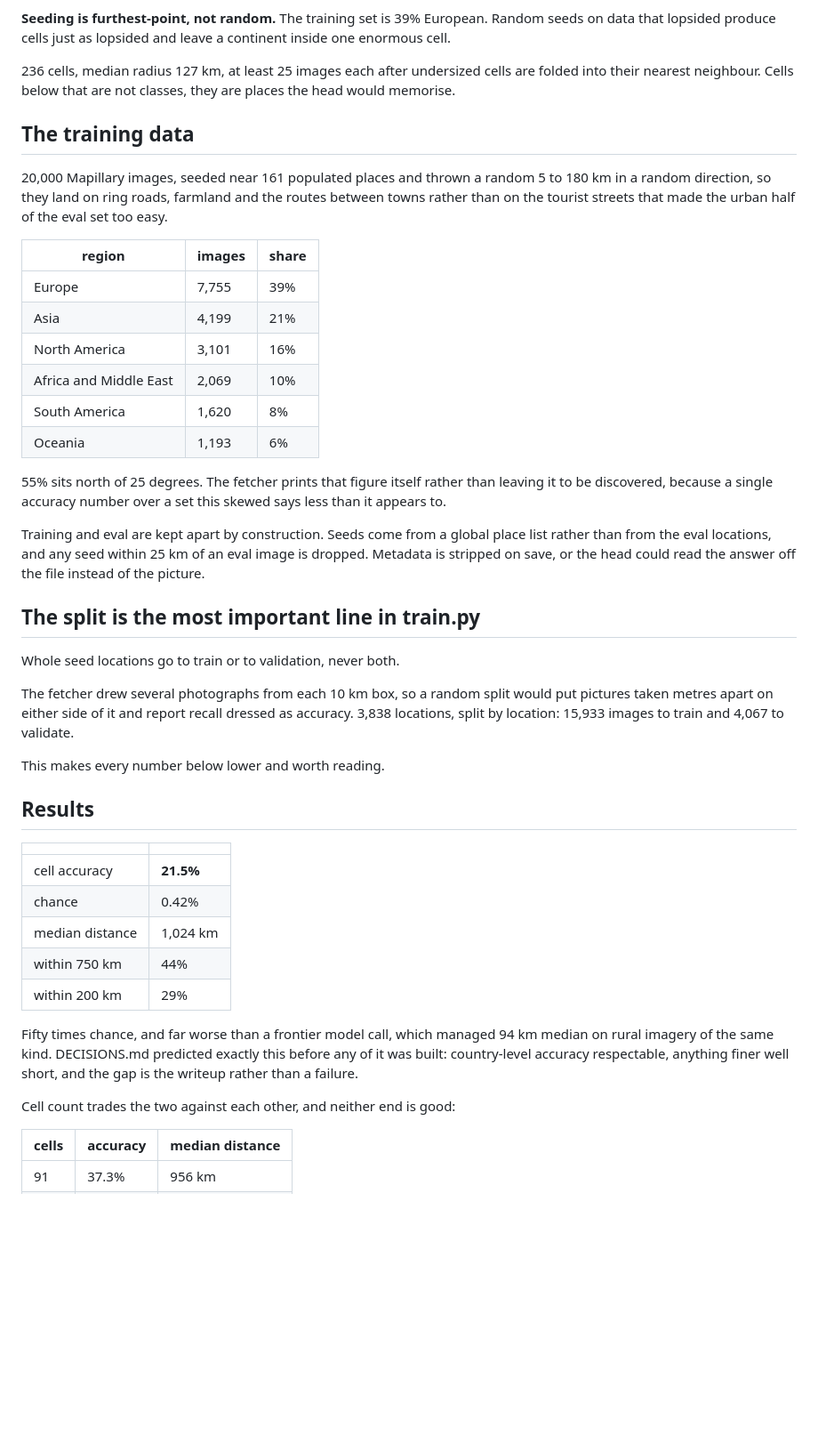
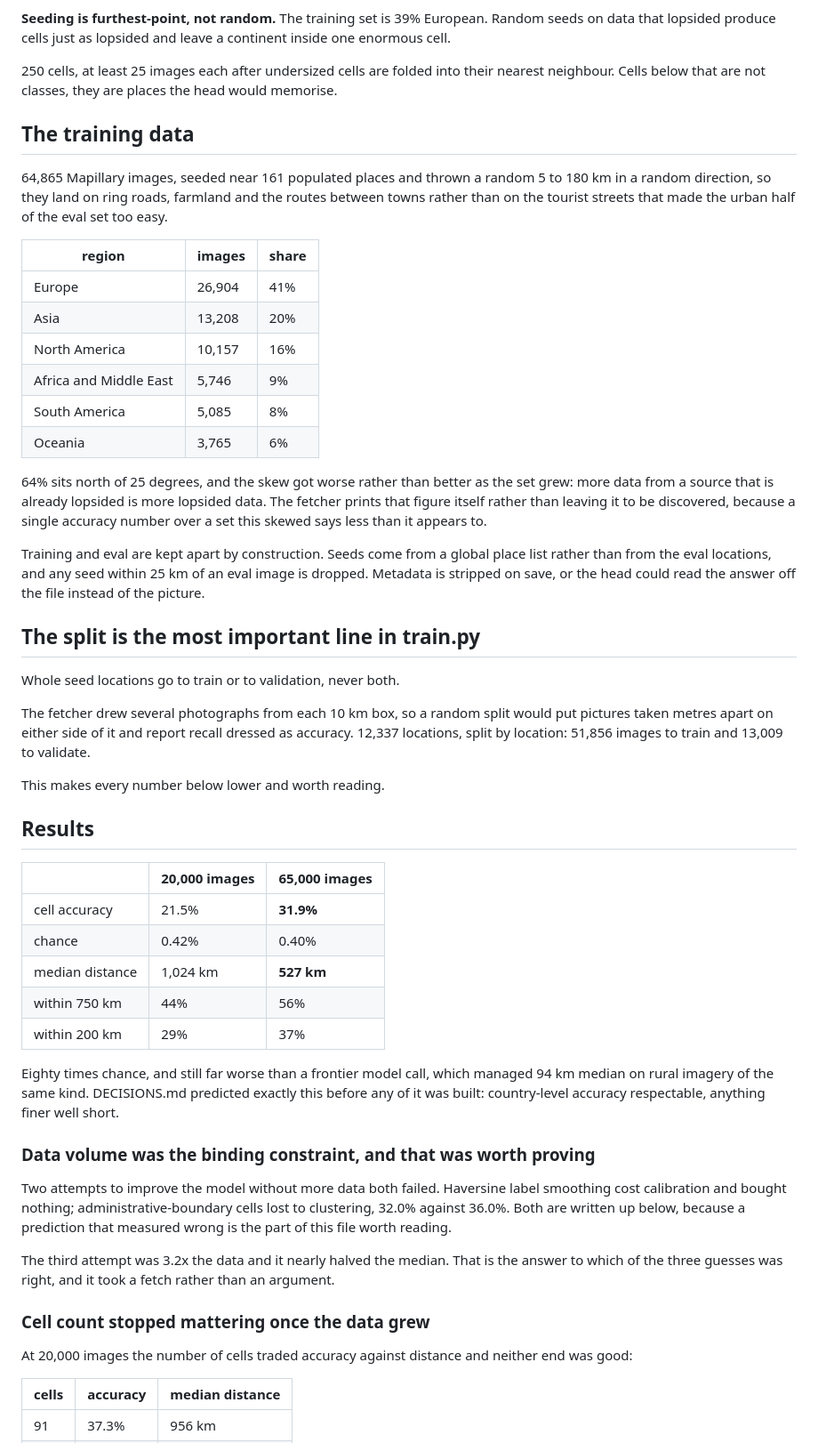
Before and after one commit to leozh0u/vestigo, a Markdown page: results/classifier.md, the part around one of its changes. Shown at 89% size. Rendered like a GitHub page; blank space fills up the shorter version.

```diff
--- a/results/classifier.md
+++ b/results/classifier.md
@@ -48,29 +48,31 @@ the equator and 20 km at 70 north, and the dateline puts neighbours 358 apart.
 Random seeds on data that lopsided produce cells just as lopsided and leave a
 continent inside one enormous cell.
 
-236 cells, median radius 127 km, at least 25 images each after undersized cells
-are folded into their nearest neighbour. Cells below that are not classes, they
-are places the head would memorise.
+250 cells, at least 25 images each after undersized cells are folded into
+their nearest neighbour. Cells below that are not classes, they are places the
+head would memorise.
 
 ## The training data
 
-20,000 Mapillary images, seeded near 161 populated places and thrown a random 5
+64,865 Mapillary images, seeded near 161 populated places and thrown a random 5
 to 180 km in a random direction, so they land on ring roads, farmland and the
 routes between towns rather than on the tourist streets that made the urban
 half of the eval set too easy.
 
 | region | images | share |
 |---|---|---|
-| Europe | 7,755 | 39% |
-| Asia | 4,199 | 21% |
-| North America | 3,101 | 16% |
-| Africa and Middle East | 2,069 | 10% |
-| South America | 1,620 | 8% |
-| Oceania | 1,193 | 6% |
+| Europe | 26,904 | 41% |
+| Asia | 13,208 | 20% |
+| North America | 10,157 | 16% |
+| Africa and Middle East | 5,746 | 9% |
+| South America | 5,085 | 8% |
+| Oceania | 3,765 | 6% |
 
-55% sits north of 25 degrees. The fetcher prints that figure itself rather than
-leaving it to be discovered, because a single accuracy number over a set this
-skewed says less than it appears to.
+64% sits north of 25 degrees, and the skew got worse rather than better as the
+set grew: more data from a source that is already lopsided is more lopsided
+data. The fetcher prints that figure itself rather than leaving it to be
+discovered, because a single accuracy number over a set this skewed says less
+than it appears to.
 
 Training and eval are kept apart by construction. Seeds come from a global place
 list rather than from the eval locations, and any seed within 25 km of an eval
@@ -83,27 +85,42 @@ Whole seed locations go to train or to validation, never both.
 
 The fetcher drew several photographs from each 10 km box, so a random split
 would put pictures taken metres apart on either side of it and report recall
-dressed as accuracy. 3,838 locations, split by location: 15,933 images to train
-and 4,067 to validate.
+dressed as accuracy. 12,337 locations, split by location: 51,856 images to
+train and 13,009 to validate.
 
 This makes every number below lower and worth reading.
 
 ## Results
 
-| | |
-|---|---|
-| cell accuracy | **21.5%** |
-| chance | 0.42% |
-| median distance | 1,024 km |
-| within 750 km | 44% |
-| within 200 km | 29% |
+| | 20,000 images | 65,000 images |
+|---|---|---|
+| cell accuracy | 21.5% | **31.9%** |
+| chance | 0.42% | 0.40% |
+| median distance | 1,024 km | **527 km** |
+| within 750 km | 44% | 56% |
+| within 200 km | 29% | 37% |
 
-Fifty times chance, and far worse than a frontier model call, which managed 94
-km median on rural imagery of the same kind. DECISIONS.md predicted exactly this
-before any of it was built: country-level accuracy respectable, anything finer
-well short, and the gap is the writeup rather than a failure.
+Eighty times chance, and still far worse than a frontier model call, which
+managed 94 km median on rural imagery of the same kind. DECISIONS.md predicted
+exactly this before any of it was built: country-level accuracy respectable,
+anything finer well short.
 
-Cell count trades the two against each other, and neither end is good:
+### Data volume was the binding constraint, and that was worth proving
+
+Two attempts to improve the model without more data both failed. Haversine
+label smoothing cost calibration and bought nothing; administrative-boundary
+cells lost to clustering, 32.0% against 36.0%. Both are written up below,
+because a prediction that measured wrong is the part of this file worth
+reading.
+
+The third attempt was 3.2x the data and it nearly halved the median. That is
+the answer to which of the three guesses was right, and it took a fetch rather
+than an argument.
+
+### Cell count stopped mattering once the data grew
+
+At 20,000 images the number of cells traded accuracy against distance and
+neither end was good:
 
 | cells | accuracy | median distance |
 |---|---|---|
```
Also changed, not shown: other parts of results/classifier.md (+56 -16 lines).
